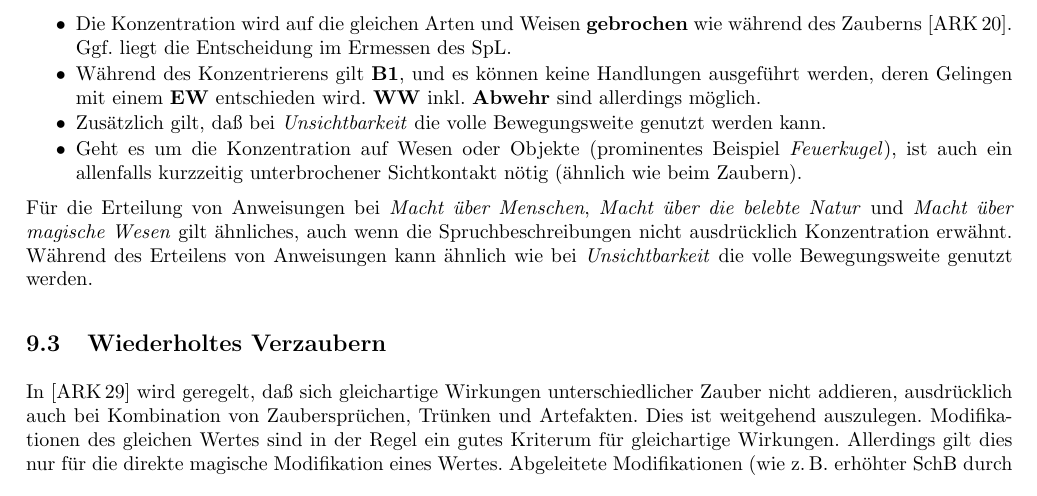
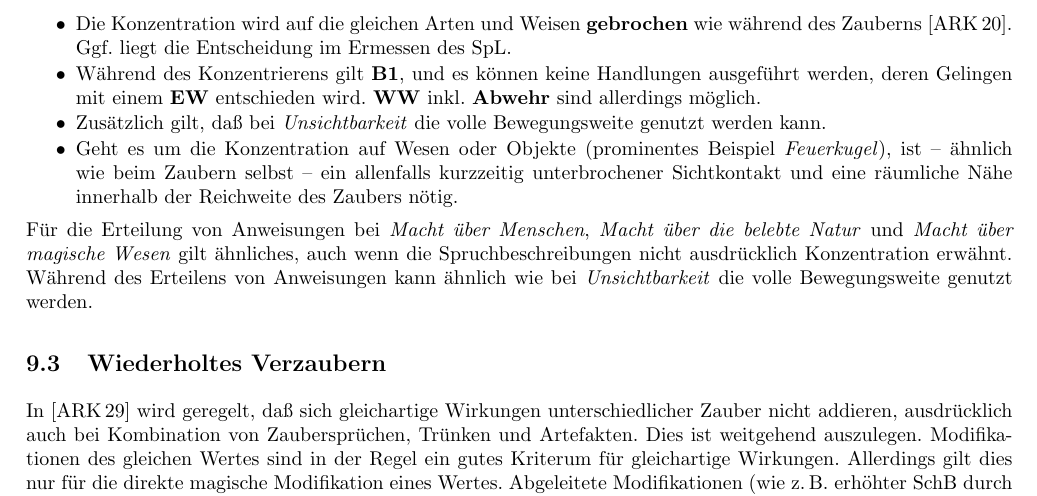
Before and after one commit to beorn7/midgard-hausregel, a LaTeX document (hausregel.tex): part of page 20 of 27, cut so that both start at the same text. Compiled offline with pdfLaTeX.

Commit message:
Räumliche Nähe bei Konzentration auf Zauber

```diff
--- a/hausregel.tex
+++ b/hausregel.tex
@@ -1804,8 +1804,9 @@ von M4 und sind dennoch ein wenig von M5 inspiriert:
 \item Zusätzlich gilt, daß bei \emph{Unsichtbarkeit} die volle
   Bewegungsweite genutzt werden kann.
 \item Geht es um die Konzentration auf Wesen oder Objekte (prominentes
-  Beispiel \emph{Feuerkugel}), ist auch ein allenfalls kurzzeitig
-  unterbrochener Sichtkontakt nötig (ähnlich wie beim Zaubern).
+  Beispiel \emph{Feuerkugel}), ist -- ähnlich wie beim Zaubern selbst
+  -- ein allenfalls kurzzeitig unterbrochener Sichtkontakt und eine
+  räumliche Nähe innerhalb der Reichweite des Zaubers nötig.
   % Aus den Regeln geht dies nicht wirklich hervor. Allerdings ist das
   % Explodieren einer nicht mehr im Blickfeld befindlichen Feuerkugel
   % in den FAQ zum Arkanum erwähnt.
```
Also changed, not shown: hausregel.pdf.
